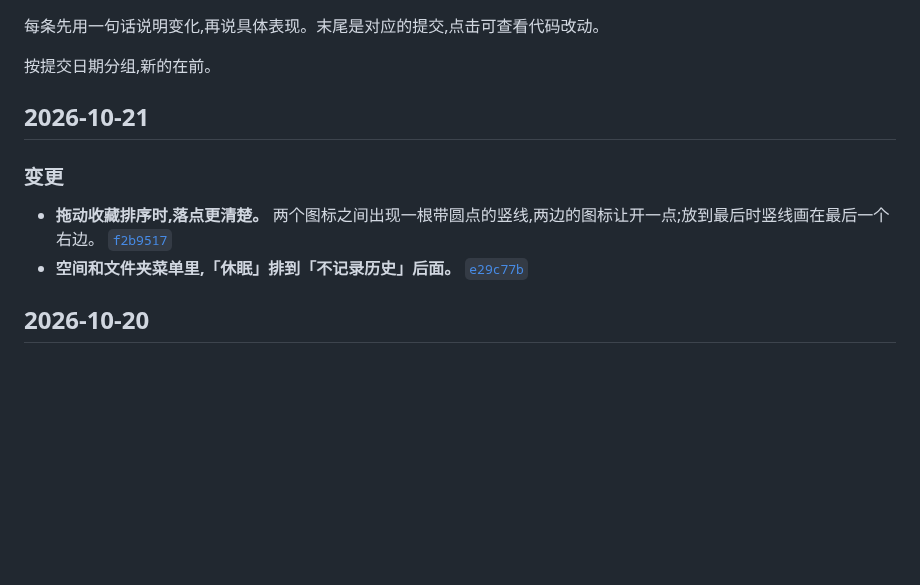
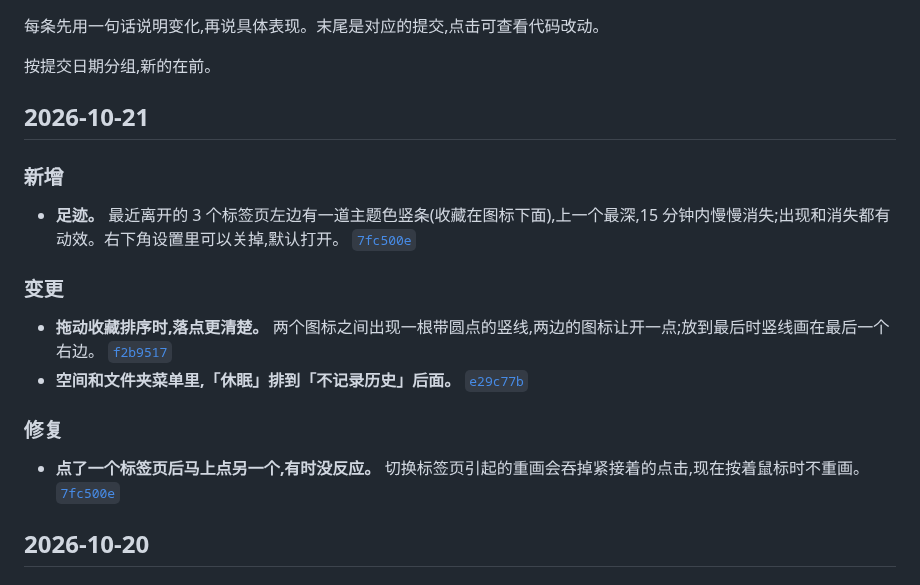
Before and after one commit to winzipsdo/sidearc, a Markdown page: CHANGELOG.md, the part around the change. Rendered like a GitHub page; blank space fills up the shorter version.

Commit message:
CHANGELOG: note footprints and lost clicks
Co-Authored-By: Claude Opus 5.5 <noreply@anthropic.com>

```diff
--- a/CHANGELOG.md
+++ b/CHANGELOG.md
@@ -6,10 +6,18 @@
 
 ## 2026-10-21
 
+### 新增
+
+- **足迹。** 最近离开的 3 个标签页左边有一道主题色竖条(收藏在图标下面),上一个最深,15 分钟内慢慢消失;出现和消失都有动效。右下角设置里可以关掉,默认打开。 [`7fc500e`](https://github.com/winzipsdo/sidearc/commit/7fc500e)
+
 ### 变更
 
 - **拖动收藏排序时,落点更清楚。** 两个图标之间出现一根带圆点的竖线,两边的图标让开一点;放到最后时竖线画在最后一个右边。 [`f2b9517`](https://github.com/winzipsdo/sidearc/commit/f2b9517)
 - **空间和文件夹菜单里,「休眠」排到「不记录历史」后面。** [`e29c77b`](https://github.com/winzipsdo/sidearc/commit/e29c77b)
+
+### 修复
+
+- **点了一个标签页后马上点另一个,有时没反应。** 切换标签页引起的重画会吞掉紧接着的点击,现在按着鼠标时不重画。 [`7fc500e`](https://github.com/winzipsdo/sidearc/commit/7fc500e)
 
 ## 2026-10-20
 
```
